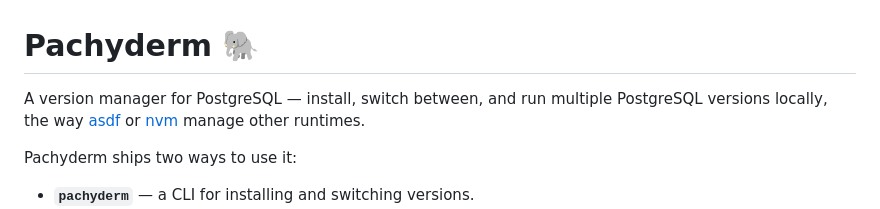
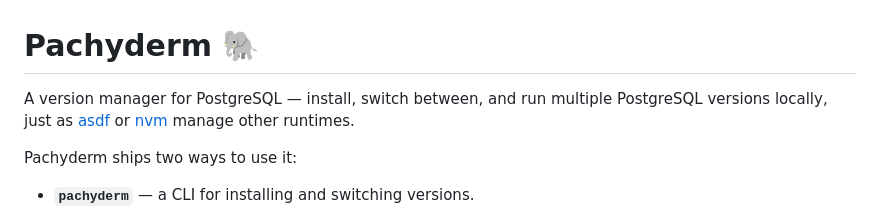
Before and after one commit to geovannyAvelar/pachyderm, a Markdown page: README.md, the part around the change. GitHub-like rendering.

Commit message:
Fix minor wording in README description

```diff
--- a/README.md
+++ b/README.md
@@ -1,6 +1,6 @@
 # Pachyderm 🐘
 
-A version manager for PostgreSQL — install, switch between, and run multiple PostgreSQL versions locally, the way [asdf](https://asdf-vm.com/) or [nvm](https://github.com/nvm-sh/nvm) manage other runtimes.
+A version manager for PostgreSQL — install, switch between, and run multiple PostgreSQL versions locally, just as [asdf](https://asdf-vm.com/) or [nvm](https://github.com/nvm-sh/nvm) manage other runtimes.
 
 Pachyderm ships two ways to use it:
 
```
